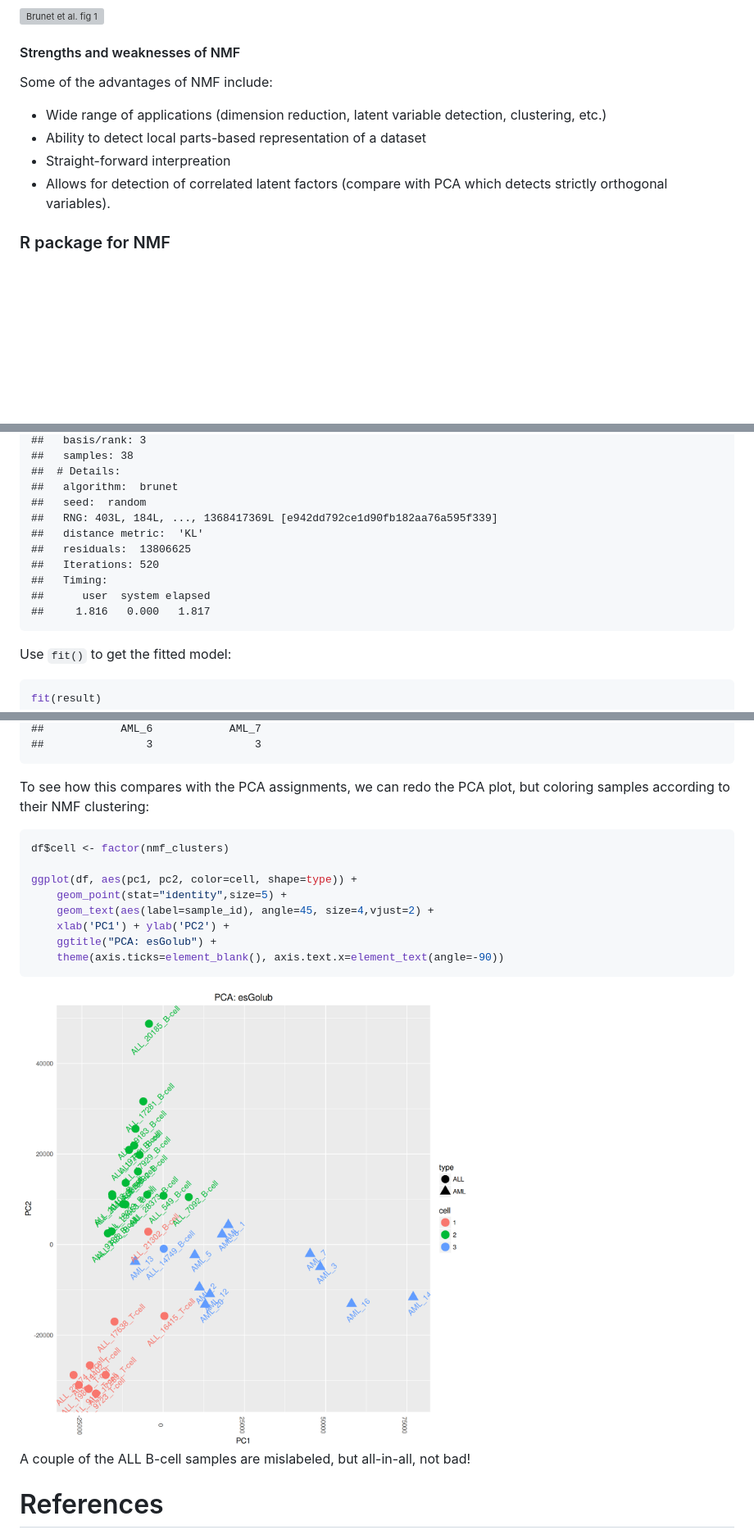
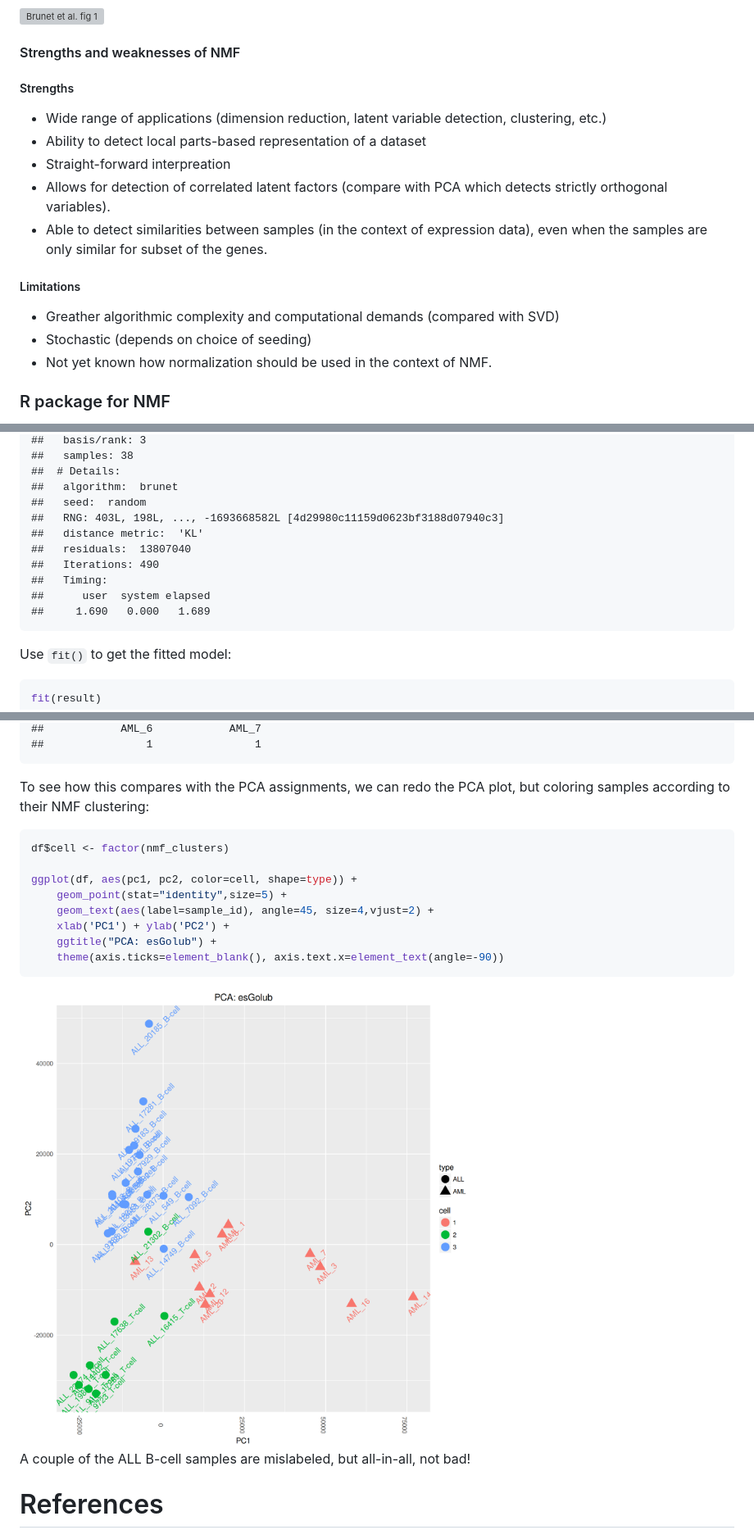
Before and after one commit to khughitt/linear-models-study-group, a Markdown page: 07-linear-algebra-review-vii/README.md, 3 parts joined by grey strips. Shown at 82% size. Drawn GitHub-style; pictures changed too: 07-linear-algebra-review-vii/img/pca_nmf_clusters-1.png; blank space fills up the shorter version; grey boxes are pictures that could not be loaded.

```diff
--- a/07-linear-algebra-review-vii/README.md
+++ b/07-linear-algebra-review-vii/README.md
@@ -345,12 +347,19 @@ Note that the way the problem has been framed above, we are clustering *samples*
 
 #### Strengths and weaknesses of NMF
 
-Some of the advantages of NMF include:
+##### Strengths
 
 -   Wide range of applications (dimension reduction, latent variable detection, clustering, etc.)
 -   Ability to detect local parts-based representation of a dataset
 -   Straight-forward interpreation
 -   Allows for detection of correlated latent factors (compare with PCA which detects strictly orthogonal variables).
+-   Able to detect similarities between samples (in the context of expression data), even when the samples are only similar for subset of the genes.
+
+##### Limitations
+
+-   Greather algorithmic complexity and computational demands (compared with SVD)
+-   Stochastic (depends on choice of seeding)
+-   Not yet known how normalization should be used in the context of NMF.
 
 ### R package for NMF
 
@@ -482,13 +491,13 @@ result
     ##  # Details:
     ##   algorithm:  brunet
     ##   seed:  random
-    ##   RNG: 403L, 184L, ..., 1368417369L [e942dd792ce1d90fb182aa76a595f339]
+    ##   RNG: 403L, 198L, ..., -1693668582L [4d29980c11159d0623bf3188d07940c3]
     ##   distance metric:  'KL'
-    ##   residuals:  13806625
-    ##   Iterations: 520
+    ##   residuals:  13807040
+    ##   Iterations: 490
     ##   Timing:
     ##      user  system elapsed
-    ##     1.816   0.000   1.817
+    ##     1.690   0.000   1.689
 
 Use `fit()` to get the fitted model:
 
@@ -582,5 +591,5 @@ nmf_clusters
     ##            AML_6            AML_7
-    ##                3                3
+    ##                1                1
 
 To see how this compares with the PCA assignments, we can redo the PCA plot, but coloring samples according to their NMF clustering:
 
```
Also changed, not shown: other parts of 07-linear-algebra-review-vii/README.md (+15 -13 lines), 07-linear-algebra-review-vii/img/h-1.png, 07-linear-algebra-review-vii/img/w-1.png, 1 other file.
